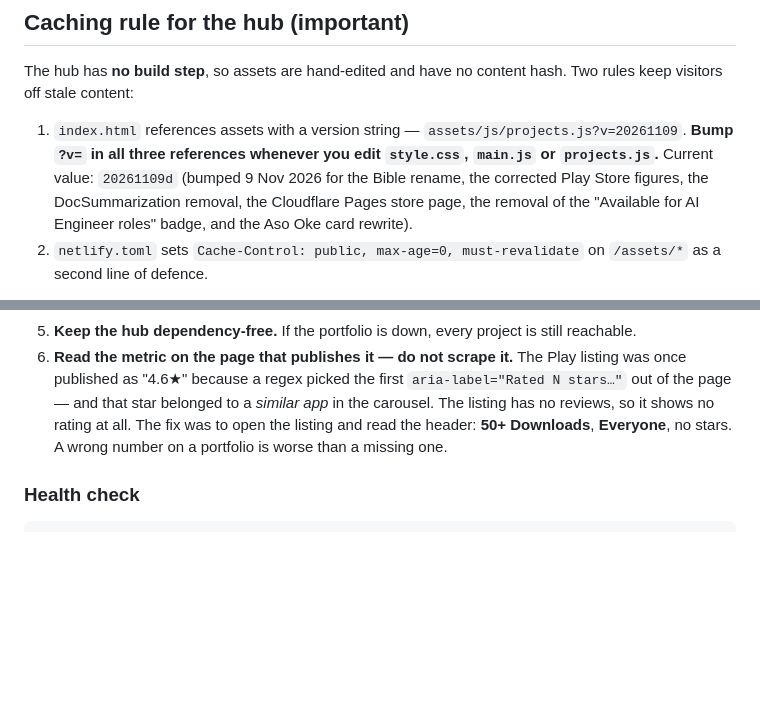
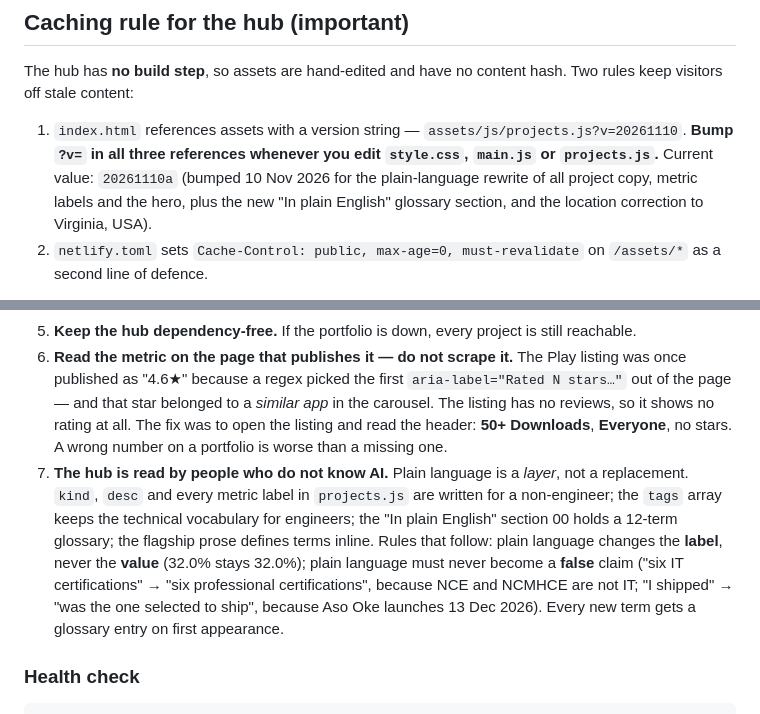
Before and after one commit to donne4real/portfolio, a Markdown page: docs/DEPLOYMENT-PLAN.md, 2 parts joined by grey strips. Drawn GitHub-style; blank space fills up the shorter version.

Commit message:
docs: sync project index and deployment plan

```diff
--- a/docs/DEPLOYMENT-PLAN.md
+++ b/docs/DEPLOYMENT-PLAN.md
@@ -241,11 +241,11 @@ UUID, not the site name.
 The hub has **no build step**, so assets are hand-edited and have no content hash. Two rules keep
 visitors off stale content:
 
-1. `index.html` references assets with a version string — `assets/js/projects.js?v=20261109`.
+1. `index.html` references assets with a version string — `assets/js/projects.js?v=20261110`.
    **Bump `?v=` in all three references whenever you edit `style.css`, `main.js` or `projects.js`.**
-   Current value: `20261109d` (bumped 9 Nov 2026 for the Bible rename, the corrected Play Store
-   figures, the DocSummarization removal, the Cloudflare Pages store page, the removal of the
-   "Available for AI Engineer roles" badge, and the Aso Oke card rewrite).
+   Current value: `20261110a` (bumped 10 Nov 2026 for the plain-language rewrite of all project
+   copy, metric labels and the hero, plus the new "In plain English" glossary section, and the
+   location correction to Virginia, USA).
 2. `netlify.toml` sets `Cache-Control: public, max-age=0, must-revalidate` on `/assets/*` as a
    second line of defence.
 
@@ -265,6 +265,7 @@ Editing only the **data** in `projects.js` needs no version bump — the file is
 4. **Health-check the fleet before any interview.** A dead link in a live interview costs more than a missing project.
 5. **Keep the hub dependency-free.** If the portfolio is down, every project is still reachable.
 6. **Read the metric on the page that publishes it — do not scrape it.** The Play listing was once published as "4.6★" because a regex picked the first `aria-label="Rated N stars…"` out of the page — and that star belonged to a *similar app* in the carousel. The listing has no reviews, so it shows no rating at all. The fix was to open the listing and read the header: **50+ Downloads**, **Everyone**, no stars. A wrong number on a portfolio is worse than a missing one.
+7. **The hub is read by people who do not know AI.** Plain language is a *layer*, not a replacement. `kind`, `desc` and every metric label in `projects.js` are written for a non-engineer; the `tags` array keeps the technical vocabulary for engineers; the "In plain English" section 00 holds a 12-term glossary; the flagship prose defines terms inline. Rules that follow: plain language changes the **label**, never the **value** (32.0% stays 32.0%); plain language must never become a **false** claim ("six IT certifications" → "six professional certifications", because NCE and NCMHCE are not IT; "I shipped" → "was the one selected to ship", because Aso Oke launches 13 Dec 2026). Every new term gets a glossary entry on first appearance.
 
 ### Health check
 
```
